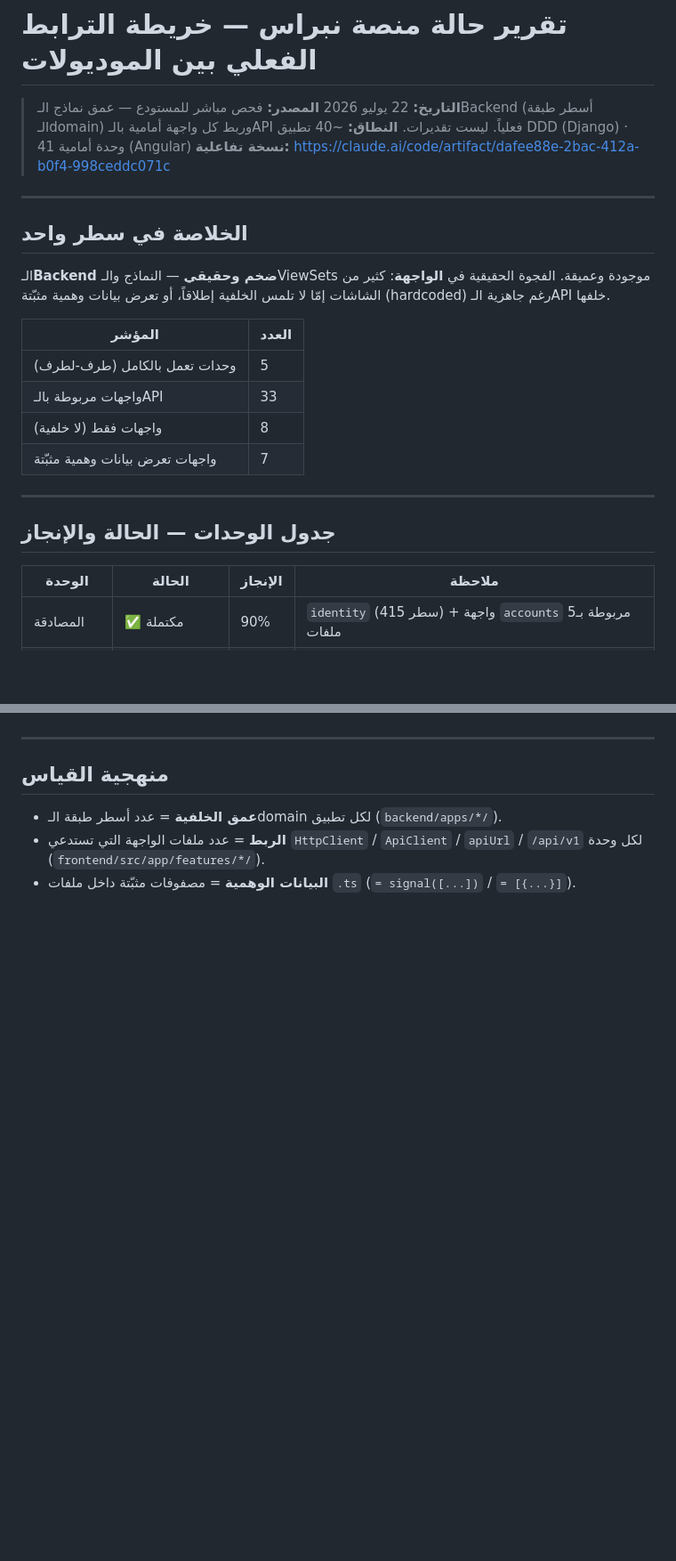
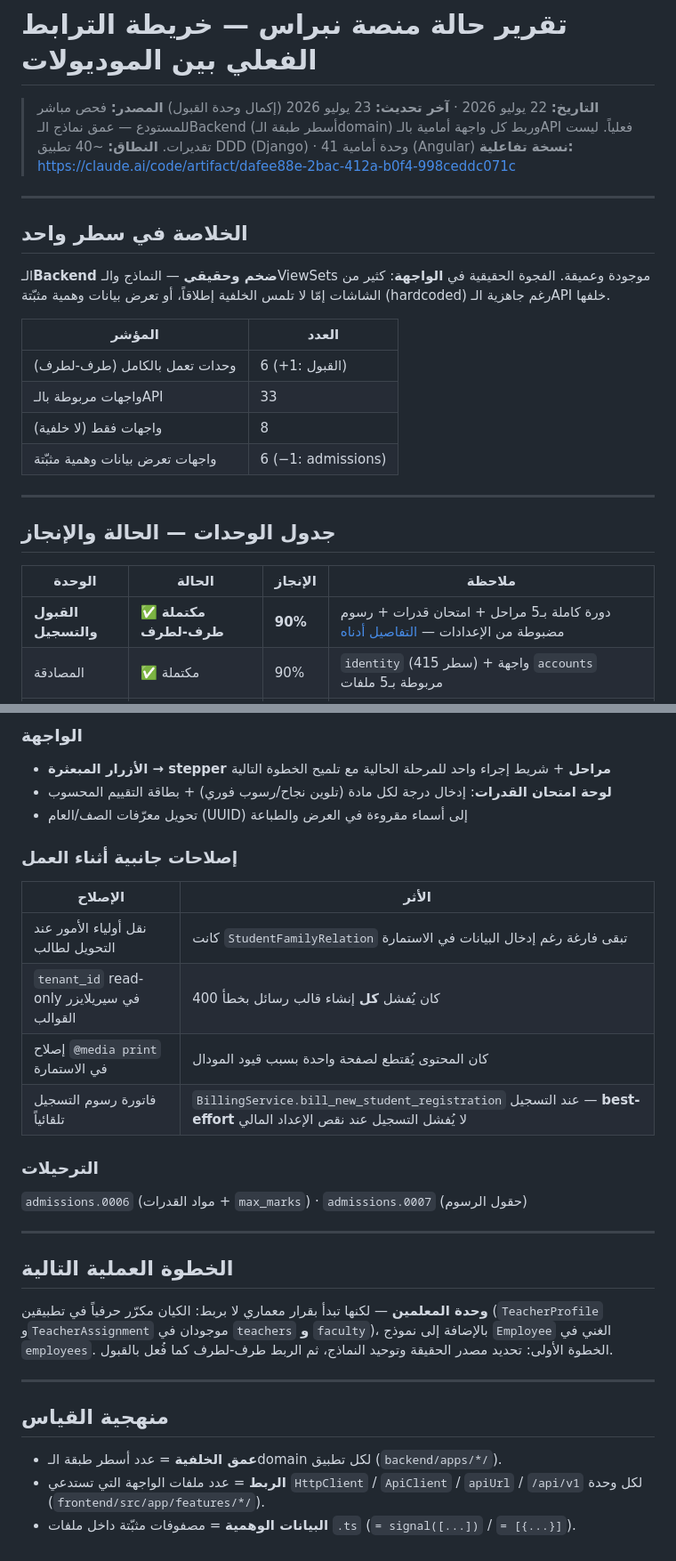
Before and after one commit to mistro2day/nebras-erp, a Markdown page: docs/STATUS.md, 2 parts joined by grey strips. Shown at 89% size. Rendered like a GitHub page; blank space fills up the shorter version.

```diff
--- a/docs/STATUS.md
+++ b/docs/STATUS.md
@@ -1,6 +1,6 @@
 # تقرير حالة منصة نبراس — خريطة الترابط الفعلي بين الموديولات
 
-> **التاريخ:** 22 يوليو 2026
+> **التاريخ:** 22 يوليو 2026 · **آخر تحديث:** 23 يوليو 2026 (إكمال وحدة القبول)
 > **المصدر:** فحص مباشر للمستودع — عمق نماذج الـBackend (أسطر طبقة الـdomain) وربط كل واجهة أمامية بالـAPI فعلياً. ليست تقديرات.
 > **النطاق:** ~40 تطبيق DDD (Django) · 41 وحدة أمامية (Angular)
 > **نسخة تفاعلية:** https://claude.ai/code/artifact/dafee88e-2bac-412a-b0f4-998ceddc071c
@@ -13,10 +13,10 @@
 
 | المؤشر | العدد |
 | ------ | ----- |
-| وحدات تعمل بالكامل (طرف‑لطرف) | 5 |
+| وحدات تعمل بالكامل (طرف‑لطرف) | 6 (+1: القبول) |
 | واجهات مربوطة بالـAPI | 33 |
 | واجهات فقط (لا خلفية) | 8 |
-| واجهات تعرض بيانات وهمية مثبّتة | 7 |
+| واجهات تعرض بيانات وهمية مثبّتة | 6 (−1: admissions) |
 
 ---
 
@@ -24,6 +24,7 @@
 
 | الوحدة | الحالة | الإنجاز | ملاحظة |
 | ------ | ------ | ------- | ------ |
+| **القبول والتسجيل** | ✅ **مكتملة طرف‑لطرف** | **90%** | دورة كاملة بـ5 مراحل + امتحان قدرات + رسوم مضبوطة من الإعدادات — [التفاصيل أدناه](#وحدة-القبول-والتسجيل--مكتملة-طرف-لطرف) |
 | المصادقة | ✅ مكتملة | 90% | `identity` (415 سطر) + واجهة `accounts` مربوطة بـ5 ملفات |
 | إدارة المدارس | ✅ جزئية+ | 70% | `organization` (195) · المستأجرون/الفروع |
 | الطلاب | ✅ مكتملة | 85% | `students` (484 سطر) · من أقوى الوحدات |
@@ -71,3 +113,29 @@
+### الواجهة
+
+- **الأزرار المبعثرة → stepper مراحل** + شريط إجراء واحد للمرحلة الحالية مع تلميح الخطوة التالية
+- **لوحة امتحان القدرات**: إدخال درجة لكل مادة (تلوين نجاح/رسوب فوري) + بطاقة التقييم المحسوب
+- تحويل معرّفات الصف/العام (UUID) إلى أسماء مقروءة في العرض والطباعة
+
+### إصلاحات جانبية أثناء العمل
+
+| الإصلاح | الأثر |
+| ------- | ----- |
+| نقل أولياء الأمور عند التحويل لطالب | كانت `StudentFamilyRelation` تبقى فارغة رغم إدخال البيانات في الاستمارة |
+| `tenant_id` read-only في سيريلايزر القوالب | كان يُفشل **كل** إنشاء قالب رسائل بخطأ 400 |
+| إصلاح `@media print` في الاستمارة | كان المحتوى يُقتطع لصفحة واحدة بسبب قيود المودال |
+| فاتورة رسوم التسجيل تلقائياً | `BillingService.bill_new_student_registration` عند التسجيل — **best-effort** لا يُفشل التسجيل عند نقص الإعداد المالي |
+
+### الترحيلات
+
+`admissions.0006` (مواد القدرات + `max_marks`) · `admissions.0007` (حقول الرسوم)
+
+---
+
+## الخطوة العملية التالية
+
+**وحدة المعلمين** — لكنها تبدأ بقرار معماري لا بربط: الكيان مكرّر حرفياً في تطبيقين
+(`TeacherProfile` و`TeacherAssignment` موجودان في `teachers` **و** `faculty`)، بالإضافة إلى نموذج `Employee` الغني في `employees`.
+الخطوة الأولى: تحديد مصدر الحقيقة وتوحيد النماذج، ثم الربط طرف‑لطرف كما فُعل بالقبول.
 
 ---
 
```
Also changed, not shown: other parts of docs/STATUS.md (+48 -7 lines).
